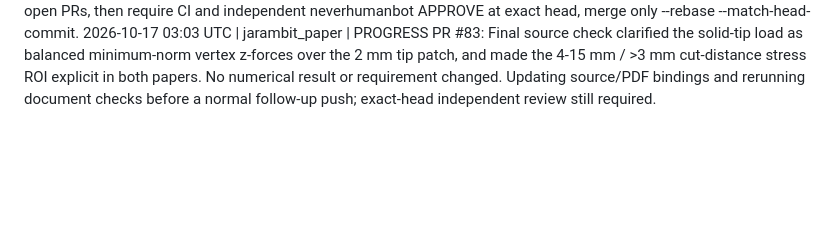
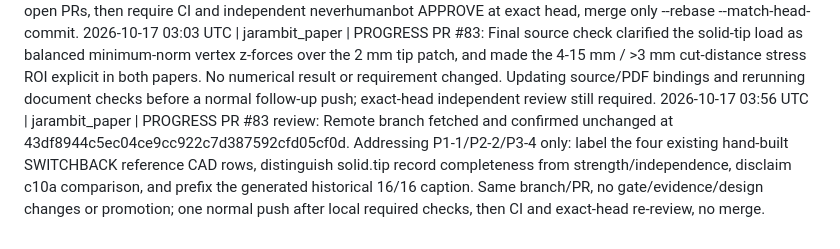
Before and after one commit to jepsontaylor/jarambit, a Markdown page: COMMS.md, the part around the change. Drawn GitHub-style; blank space fills up the shorter version.

```diff
--- a/COMMS.md
+++ b/COMMS.md
@@ -238,3 +238,4 @@ Format: `YYYY-MM-DD HH:MM UTC | screen | claim / status / handoff`.
 2026-10-17 02:41 UTC | jarambit_paper | PROGRESS: Both existing papers extended with 16 source-derived gate subsubsections, exact RS-v2 groups and 23x18 battery, corrected assurance-catalog map/receipt limits and audit #75-#81/#82. Seven historical population/archive figures plus verification and 414-cell matrix regenerate from tracked files with point ledgers; repeated population generation gives identical PNG hashes. Blender 4.5.3 official checksum verified (Ubuntu 4.0.2 lacks OIDN), bounded Cycles 4 CPU/48 samples; 16 gate + 3 hero WebP atlas rendering. Added only figure registration lines in ops/ci/figures_required.txt so CI detects missing new manifests. PDF builder prepared for source commit; outputs/logs stay lane target/paper. Metrics 12, CI Python 154, assurance 28, research 141, history 72, laboratory 7 passed; solid suite ran 52 tests successfully with one opt-in slow rerun skipped; Rust workspace and D1 checks still running. No crates/evidence/owner pipeline edits.
 2026-10-17 02:55 UTC | jarambit_paper | HANDOFF: Paper branch is based on post-#82 main 4cd0f994e803 and ready for one focused PR. Extended both existing papers with every W_CAD gate, RS-v2 and 23x18=414 battery, actual assurance-catalog scope, certificate-integrity audit and corrected w283 failures (SF 0.9577/0.9578, 0/23 all_hard; no certified all-gates winner; rejected-pipeline w284-w29x PROVISIONAL). Added seven committed-data population/archive plots, verification/retraction plate, complete battery matrix, 16 gate Cycles plates and three historical w282 hero/section WebP renders (19 images total ~1.1 MB), point ledgers, SHA manifests and source renderers. PDF builder creates warning-free 34-page WHITEPAPER and 31-page engineering companion under target/paper with commit-pinned source links and build manifests; PDFs remain generated artifacts. Local release workspace 246 passed/0 failed/1 existing ignored, Clippy, 4 D1 lock tests and reference D1 smoke/strict JSON passed; all 15 bounded version-workflow run steps passed, 48 figure manifests and all doc generators green; final-head checks rerunning after this log entry. No crates/evidence/auto_evolve/evolve.sh/threshold changes. No open Jarambit PR or published priority-fix branch observed before preparation. Push only paper/whitepaper-gates-evolution over HTTPS; before opening re-check zero open PRs, then require CI and independent neverhumanbot APPROVE at exact head, merge only --rebase --match-head-commit.
 2026-10-17 03:03 UTC | jarambit_paper | PROGRESS PR #83: Final source check clarified the solid-tip load as balanced minimum-norm vertex z-forces over the 2 mm tip patch, and made the 4-15 mm / >3 mm cut-distance stress ROI explicit in both papers. No numerical result or requirement changed. Updating source/PDF bindings and rerunning document checks before a normal follow-up push; exact-head independent review still required.
+2026-10-17 03:56 UTC | jarambit_paper | PROGRESS PR #83 review: Remote branch fetched and confirmed unchanged at 43df8944c5ec04ce9cc922c7d387592cfd05cf0d. Addressing P1-1/P2-2/P3-4 only: label the four existing hand-built SWITCHBACK reference CAD rows, distinguish solid.tip record completeness from strength/independence, disclaim c10a comparison, and prefix the generated historical 16/16 caption. Same branch/PR, no gate/evidence/design changes or promotion; one normal push after local required checks, then CI and exact-head re-review, no merge.
```
Also changed, not shown: docs/ENGINEERING_GATES_AND_EVOLUTION.md (+4 -2 lines), docs/WHITEPAPER.md (+3 -3 lines), docs/figures/engineering_gates/fig_battery_23.png, 4 other files.
